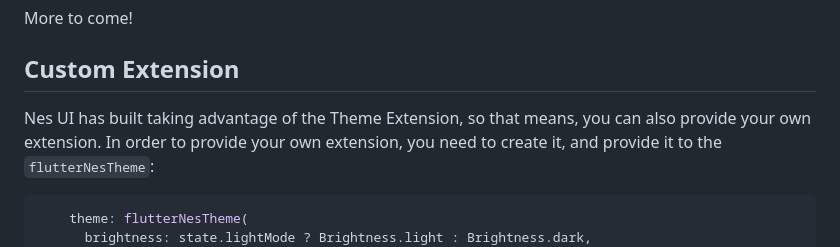
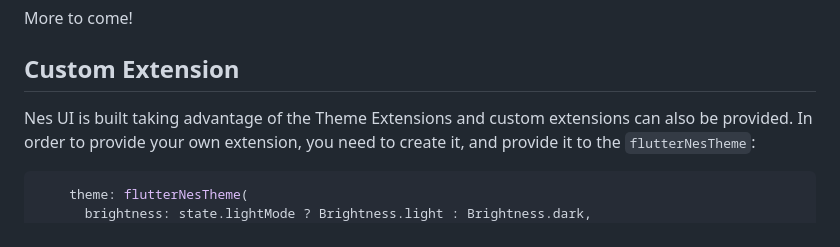
Before and after one commit to erickzanardo/nes_ui, a Markdown page: README.md, the part around the change. Drawn GitHub-style.

Commit message:
Update README.md
Co-authored-by: Erick <erickzanardoo@gmail.com>

````diff
--- a/README.md
+++ b/README.md
@@ -101,7 +101,7 @@ More to come!
 
 ## Custom Extension
 
-Nes UI has built taking advantage of the Theme Extension, so that means, you can also provide your own extension.
+Nes UI is built taking advantage of the Theme Extensions and custom extensions can also be provided.
 In order to provide your own extension, you need to create it, and provide it to the `flutterNesTheme`:
 
 ```dart
````
